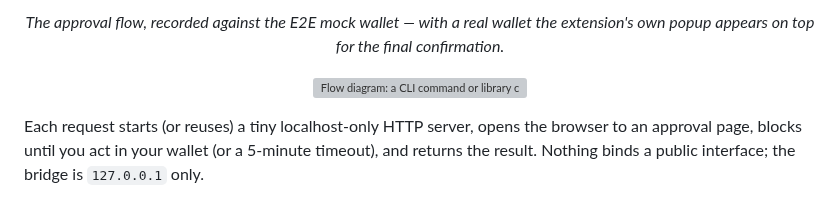
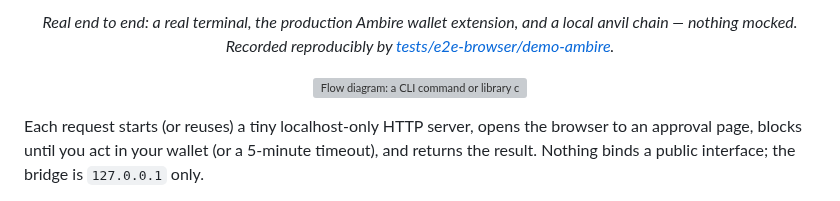
Before and after one commit to nikicat/browser-web3-signer, a Markdown page: README.md, the part around one of its changes. GitHub-like rendering; grey boxes are pictures that could not be loaded.

Commit message:
README: real-wallet demo GIF, mock take preserved as demo-mock.gif
docs/demo.gif is now the full real flow — terminal-typed CLI command,
production Ambire extension approving on a local anvil chain, tx hash in
the terminal — produced by the demo-ambire recorder (800px, 10fps, 2.7MB,
32s) with the scripted camera. The previous mock-wallet take moves to
docs/demo-mock.gif (still produced by tests/e2e-browser/record-demo.mts).

Co-Authored-By: Claude Fable 5 <noreply@anthropic.com>

```diff
--- a/README.md
+++ b/README.md
@@ -19,8 +19,9 @@ request and reads the result back.
 </p>
 
 <p align="center">
-  <em>The approval flow, recorded against the E2E mock wallet — with a real wallet the
-  extension's own popup appears on top for the final confirmation.</em>
+  <em>Real end to end: a real terminal, the production Ambire wallet extension, and a
+  local anvil chain — nothing mocked. Recorded reproducibly by
+  <a href="tests/e2e-browser/demo-ambire">tests/e2e-browser/demo-ambire</a>.</em>
 </p>
 
 <p align="center">
```
Also changed, not shown: other parts of README.md (+1 -1 lines), docs/demo-mock.gif (added), 1 other file.
